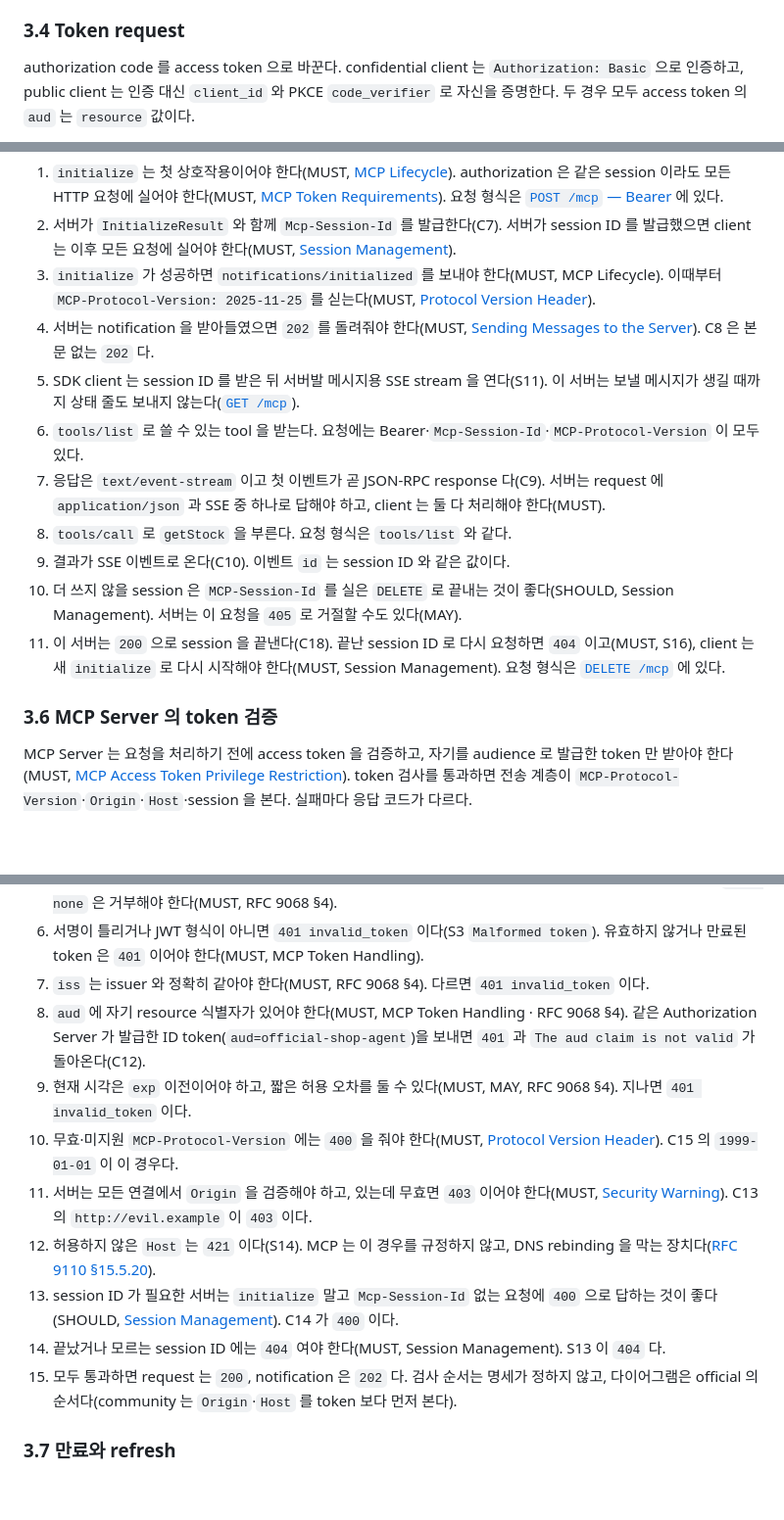
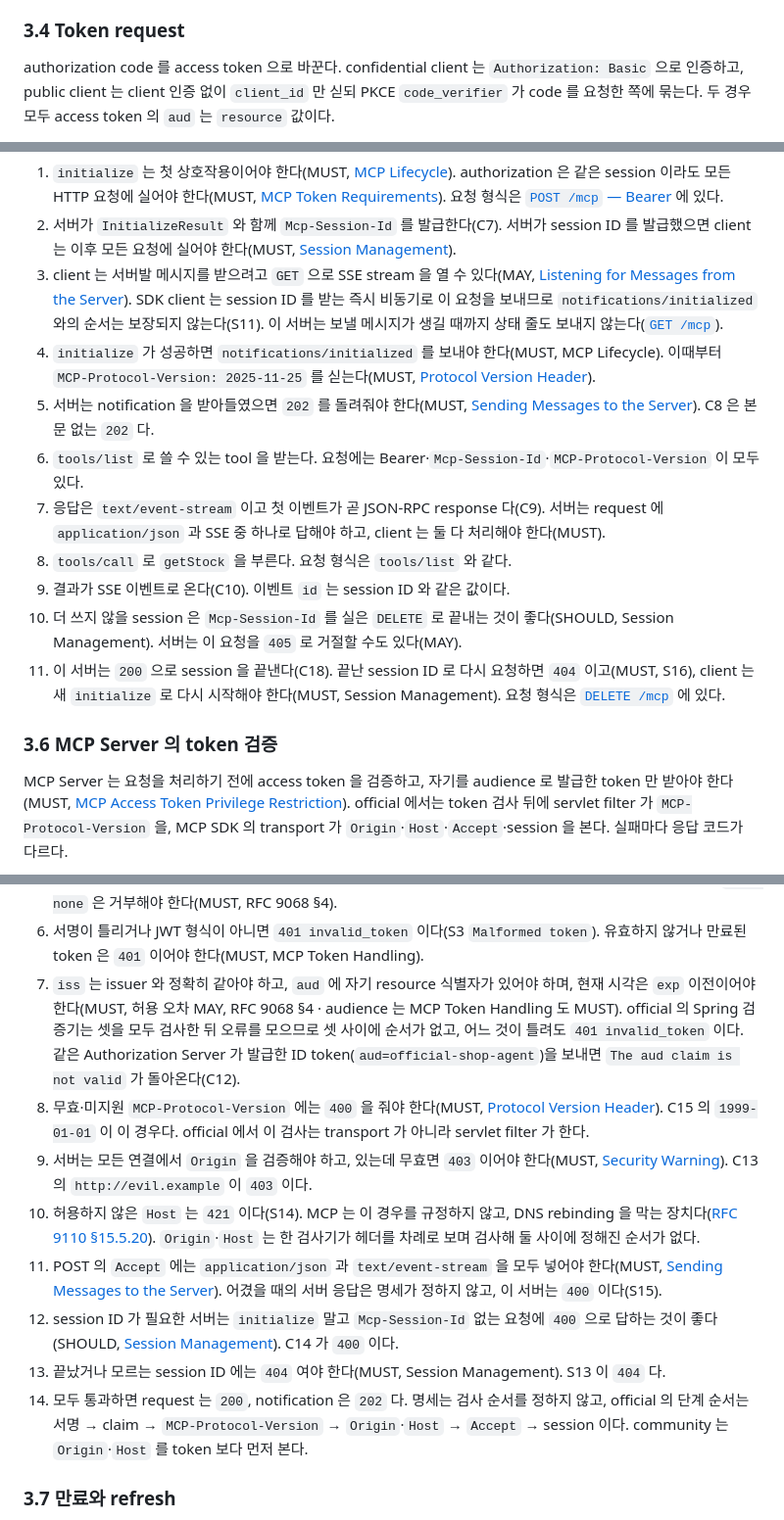
Before and after one commit to starryeye/spring-ai, a Markdown page: practice/MCP-SEQUENCES.md, 3 parts joined by grey strips. Shown at 98% size. GitHub-like rendering; blank space fills up the shorter version.

Commit message:
docs: MCP 시퀀스 리뷰 반영 — 검증 단계 순서, GET 요구 수준, PKCE 표현
Co-Authored-By: Claude Opus 5.5 <noreply@anthropic.com>

````diff
--- a/practice/MCP-SEQUENCES.md
+++ b/practice/MCP-SEQUENCES.md
@@ -373,7 +373,7 @@ sequenceDiagram
 
 ### 3.4 Token request
 
-authorization code 를 access token 으로 바꾼다. confidential client 는 `Authorization: Basic` 으로 인증하고, public client 는 인증 대신 `client_id` 와 PKCE `code_verifier` 로 자신을 증명한다. 두 경우 모두 access token 의 `aud` 는 `resource` 값이다.
+authorization code 를 access token 으로 바꾼다. confidential client 는 `Authorization: Basic` 으로 인증하고, public client 는 client 인증 없이 `client_id` 만 싣되 PKCE `code_verifier` 가 code 를 요청한 쪽에 묶는다. 두 경우 모두 access token 의 `aud` 는 `resource` 값이다.
 
 ```mermaid
 sequenceDiagram
@@ -430,21 +430,21 @@ sequenceDiagram
 
 1. `initialize` 는 첫 상호작용이어야 한다(MUST, [MCP Lifecycle](https://modelcontextprotocol.io/specification/2025-11-25/basic/lifecycle)). authorization 은 같은 session 이라도 모든 HTTP 요청에 실어야 한다(MUST, [MCP Token Requirements](https://modelcontextprotocol.io/specification/2025-11-25/basic/authorization#token-requirements)). 요청 형식은 [`POST /mcp` — Bearer](MCP-API-SPEC.md#mcp-post) 에 있다.
 2. 서버가 `InitializeResult` 와 함께 `Mcp-Session-Id` 를 발급한다(C7). 서버가 session ID 를 발급했으면 client 는 이후 모든 요청에 실어야 한다(MUST, [Session Management](https://modelcontextprotocol.io/specification/2025-11-25/basic/transports#session-management)).
-3. `initialize` 가 성공하면 `notifications/initialized` 를 보내야 한다(MUST, MCP Lifecycle). 이때부터 `MCP-Protocol-Version: 2025-11-25` 를 싣는다(MUST, [Protocol Version Header](https://modelcontextprotocol.io/specification/2025-11-25/basic/transports#protocol-version-header)).
-4. 서버는 notification 을 받아들였으면 `202` 를 돌려줘야 한다(MUST, [Sending Messages to the Server](https://modelcontextprotocol.io/specification/2025-11-25/basic/transports#sending-messages-to-the-server)). C8 은 본문 없는 `202` 다.
-5. SDK client 는 session ID 를 받은 뒤 서버발 메시지용 SSE stream 을 연다(S11). 이 서버는 보낼 메시지가 생길 때까지 상태 줄도 보내지 않는다([`GET /mcp`](MCP-API-SPEC.md#mcp-get)).
+3. client 는 서버발 메시지를 받으려고 `GET` 으로 SSE stream 을 열 수 있다(MAY, [Listening for Messages from the Server](https://modelcontextprotocol.io/specification/2025-11-25/basic/transports#listening-for-messages-from-the-server)). SDK client 는 session ID 를 받는 즉시 비동기로 이 요청을 보내므로 `notifications/initialized` 와의 순서는 보장되지 않는다(S11). 이 서버는 보낼 메시지가 생길 때까지 상태 줄도 보내지 않는다([`GET /mcp`](MCP-API-SPEC.md#mcp-get)).
+4. `initialize` 가 성공하면 `notifications/initialized` 를 보내야 한다(MUST, MCP Lifecycle). 이때부터 `MCP-Protocol-Version: 2025-11-25` 를 싣는다(MUST, [Protocol Version Header](https://modelcontextprotocol.io/specification/2025-11-25/basic/transports#protocol-version-header)).
+5. 서버는 notification 을 받아들였으면 `202` 를 돌려줘야 한다(MUST, [Sending Messages to the Server](https://modelcontextprotocol.io/specification/2025-11-25/basic/transports#sending-messages-to-the-server)). C8 은 본문 없는 `202` 다.
 6. `tools/list` 로 쓸 수 있는 tool 을 받는다. 요청에는 Bearer·`Mcp-Session-Id`·`MCP-Protocol-Version` 이 모두 있다.
 7. 응답은 `text/event-stream` 이고 첫 이벤트가 곧 JSON-RPC response 다(C9). 서버는 request 에 `application/json` 과 SSE 중 하나로 답해야 하고, client 는 둘 다 처리해야 한다(MUST).
 8. `tools/call` 로 `getStock` 을 부른다. 요청 형식은 `tools/list` 와 같다.
 9. 결과가 SSE 이벤트로 온다(C10). 이벤트 `id` 는 session ID 와 같은 값이다.
-10. 더 쓰지 않을 session 은 `MCP-Session-Id` 를 실은 `DELETE` 로 끝내는 것이 좋다(SHOULD, Session Management). 서버는 이 요청을 `405` 로 거절할 수도 있다(MAY).
+10. 더 쓰지 않을 session 은 `Mcp-Session-Id` 를 실은 `DELETE` 로 끝내는 것이 좋다(SHOULD, Session Management). 서버는 이 요청을 `405` 로 거절할 수도 있다(MAY).
 11. 이 서버는 `200` 으로 session 을 끝낸다(C18). 끝난 session ID 로 다시 요청하면 `404` 이고(MUST, S16), client 는 새 `initialize` 로 다시 시작해야 한다(MUST, Session Management). 요청 형식은 [`DELETE /mcp`](MCP-API-SPEC.md#mcp-delete) 에 있다.
 
 <a id="rt-token-validation"></a>
 
 ### 3.6 MCP Server 의 token 검증
 
-MCP Server 는 요청을 처리하기 전에 access token 을 검증하고, 자기를 audience 로 발급한 token 만 받아야 한다(MUST, [MCP Access Token Privilege Restriction](https://modelcontextprotocol.io/specification/2025-11-25/basic/authorization#access-token-privilege-restriction)). token 검사를 통과하면 전송 계층이 `MCP-Protocol-Version`·`Origin`·`Host`·session 을 본다. 실패마다 응답 코드가 다르다.
+MCP Server 는 요청을 처리하기 전에 access token 을 검증하고, 자기를 audience 로 발급한 token 만 받아야 한다(MUST, [MCP Access Token Privilege Restriction](https://modelcontextprotocol.io/specification/2025-11-25/basic/authorization#access-token-privilege-restriction)). official 에서는 token 검사 뒤에 servlet filter 가 `MCP-Protocol-Version` 을, MCP SDK 의 transport 가 `Origin`·`Host`·`Accept`·session 을 본다. 실패마다 응답 코드가 다르다.
 
 ```mermaid
 sequenceDiagram
@@ -491,15 +489,14 @@ sequenceDiagram
 4. MCP Server 가 JWK Set 을 요청한다. 형식은 [`GET /oauth2/jwks`](MCP-API-SPEC.md#jwks) 에 있다.
 5. 받은 key 로 서명을 검증한다. resource server 는 Authorization Server 가 준 key 로 서명을 검증해야 하고 `alg: none` 은 거부해야 한다(MUST, RFC 9068 §4).
 6. 서명이 틀리거나 JWT 형식이 아니면 `401 invalid_token` 이다(S3 `Malformed token`). 유효하지 않거나 만료된 token 은 `401` 이어야 한다(MUST, MCP Token Handling).
-7. `iss` 는 issuer 와 정확히 같아야 한다(MUST, RFC 9068 §4). 다르면 `401 invalid_token` 이다.
-8. `aud` 에 자기 resource 식별자가 있어야 한다(MUST, MCP Token Handling · RFC 9068 §4). 같은 Authorization Server 가 발급한 ID token(`aud=official-shop-agent`)을 보내면 `401` 과 `The aud claim is not valid` 가 돌아온다(C12).
-9. 현재 시각은 `exp` 이전이어야 하고, 짧은 허용 오차를 둘 수 있다(MUST, MAY, RFC 9068 §4). 지나면 `401 invalid_token` 이다.
-10. 무효·미지원 `MCP-Protocol-Version` 에는 `400` 을 줘야 한다(MUST, [Protocol Version Header](https://modelcontextprotocol.io/specification/2025-11-25/basic/transports#protocol-version-header)). C15 의 `1999-01-01` 이 이 경우다.
-11. 서버는 모든 연결에서 `Origin` 을 검증해야 하고, 있는데 무효면 `403` 이어야 한다(MUST, [Security Warning](https://modelcontextprotocol.io/specification/2025-11-25/basic/transports#security-warning)). C13 의 `http://evil.example` 이 `403` 이다.
-12. 허용하지 않은 `Host` 는 `421` 이다(S14). MCP 는 이 경우를 규정하지 않고, DNS rebinding 을 막는 장치다([RFC 9110 §15.5.20](https://www.rfc-editor.org/rfc/rfc9110#section-15.5.20)).
-13. session ID 가 필요한 서버는 `initialize` 말고 `Mcp-Session-Id` 없는 요청에 `400` 으로 답하는 것이 좋다(SHOULD, [Session Management](https://modelcontextprotocol.io/specification/2025-11-25/basic/transports#session-management)). C14 가 `400` 이다.
-14. 끝났거나 모르는 session ID 에는 `404` 여야 한다(MUST, Session Management). S13 이 `404` 다.
-15. 모두 통과하면 request 는 `200`, notification 은 `202` 다. 검사 순서는 명세가 정하지 않고, 다이어그램은 official 의 순서다(community 는 `Origin`·`Host` 를 token 보다 먼저 본다).
+7. `iss` 는 issuer 와 정확히 같아야 하고, `aud` 에 자기 resource 식별자가 있어야 하며, 현재 시각은 `exp` 이전이어야 한다(MUST, 허용 오차 MAY, RFC 9068 §4 · audience 는 MCP Token Handling 도 MUST). official 의 Spring 검증기는 셋을 모두 검사한 뒤 오류를 모으므로 셋 사이에 순서가 없고, 어느 것이 틀려도 `401 invalid_token` 이다. 같은 Authorization Server 가 발급한 ID token(`aud=official-shop-agent`)을 보내면 `The aud claim is not valid` 가 돌아온다(C12).
+8. 무효·미지원 `MCP-Protocol-Version` 에는 `400` 을 줘야 한다(MUST, [Protocol Version Header](https://modelcontextprotocol.io/specification/2025-11-25/basic/transports#protocol-version-header)). C15 의 `1999-01-01` 이 이 경우다. official 에서 이 검사는 transport 가 아니라 servlet filter 가 한다.
+9. 서버는 모든 연결에서 `Origin` 을 검증해야 하고, 있는데 무효면 `403` 이어야 한다(MUST, [Security Warning](https://modelcontextprotocol.io/specification/2025-11-25/basic/transports#security-warning)). C13 의 `http://evil.example` 이 `403` 이다.
+10. 허용하지 않은 `Host` 는 `421` 이다(S14). MCP 는 이 경우를 규정하지 않고, DNS rebinding 을 막는 장치다([RFC 9110 §15.5.20](https://www.rfc-editor.org/rfc/rfc9110#section-15.5.20)). `Origin`·`Host` 는 한 검사기가 헤더를 차례로 보며 검사해 둘 사이에 정해진 순서가 없다.
+11. POST 의 `Accept` 에는 `application/json` 과 `text/event-stream` 을 모두 넣어야 한다(MUST, [Sending Messages to the Server](https://modelcontextprotocol.io/specification/2025-11-25/basic/transports#sending-messages-to-the-server)). 어겼을 때의 서버 응답은 명세가 정하지 않고, 이 서버는 `400` 이다(S15).
+12. session ID 가 필요한 서버는 `initialize` 말고 `Mcp-Session-Id` 없는 요청에 `400` 으로 답하는 것이 좋다(SHOULD, [Session Management](https://modelcontextprotocol.io/specification/2025-11-25/basic/transports#session-management)). C14 가 `400` 이다.
+13. 끝났거나 모르는 session ID 에는 `404` 여야 한다(MUST, Session Management). S13 이 `404` 다.
+14. 모두 통과하면 request 는 `200`, notification 은 `202` 다. 명세는 검사 순서를 정하지 않고, official 의 단계 순서는 서명 → claim → `MCP-Protocol-Version` → `Origin`·`Host` → `Accept` → session 이다. community 는 `Origin`·`Host` 를 token 보다 먼저 본다.
 
 <a id="rt-refresh"></a>
 
````
Also changed, not shown: other parts of practice/MCP-SEQUENCES.md (+11 -13 lines).
